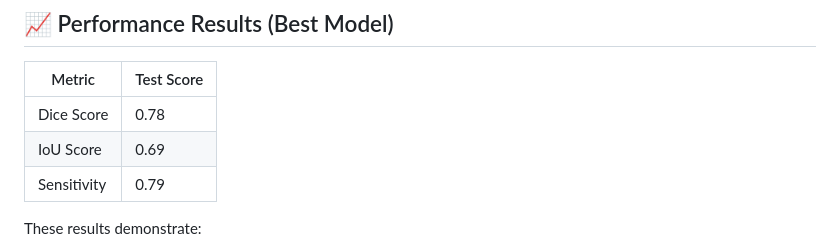
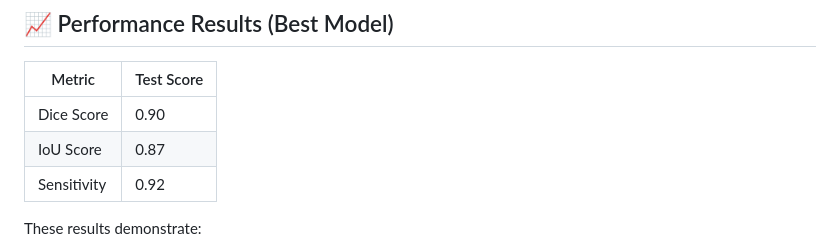
Before and after one commit to Sagnick-Paul/NeuroSeg-Brain-MRI-Segmentation, a Markdown page: README.md, the part around the change. GitHub-like rendering.

Commit message:
Update performance metrics in README

```diff
--- a/README.md
+++ b/README.md
@@ -98,9 +98,9 @@ Accuracy was intentionally excluded as it is dominated by background pixels and
 
 | Metric        | Test Score |
 |--------------|------------|
-| Dice Score   | 0.78       |
-| IoU Score    | 0.69       |
-| Sensitivity  | 0.79       |
+| Dice Score   | 0.90       |
+| IoU Score    | 0.87       |
+| Sensitivity  | 0.92       |
 
 These results demonstrate:
 
```
